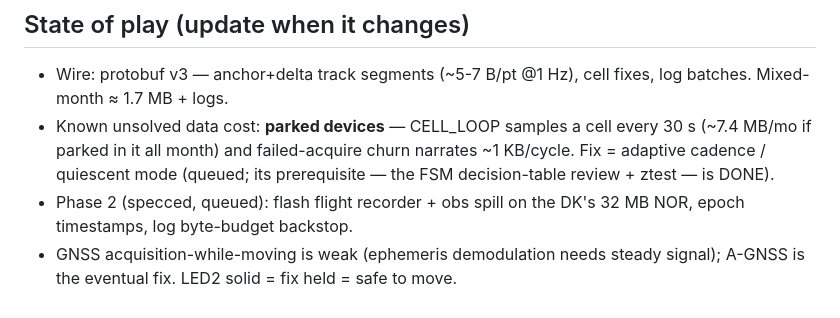
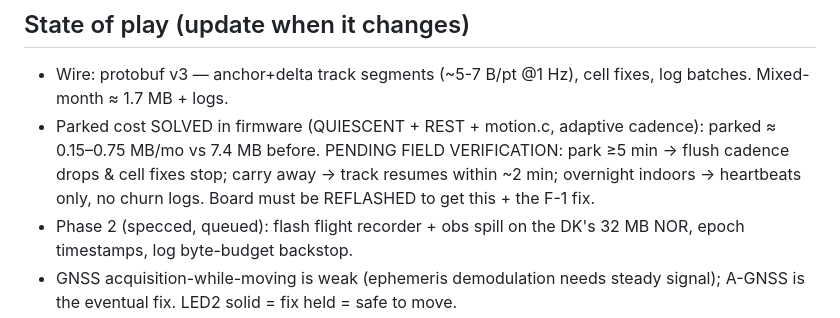
Before and after one commit to chgpalmer/nrf9151-tracker, a Markdown page: CLAUDE.md, the part around the change. GitHub-like rendering.

Commit message:
CLAUDE.md: adaptive cadence landed; field verification pending
Co-Authored-By: Claude Fable 5 <noreply@anthropic.com>

```diff
--- a/CLAUDE.md
+++ b/CLAUDE.md
@@ -55,10 +55,11 @@ module pins have no wheels for newer Pythons; 26.04 breaks `make setup-zephyr`).
 ## State of play (update when it changes)
 - Wire: protobuf v3 — anchor+delta track segments (~5-7 B/pt @1 Hz), cell
   fixes, log batches. Mixed-month ≈ 1.7 MB + logs.
-- Known unsolved data cost: **parked devices** — CELL_LOOP samples a cell
-  every 30 s (~7.4 MB/mo if parked in it all month) and failed-acquire churn
-  narrates ~1 KB/cycle. Fix = adaptive cadence / quiescent mode (queued; its
-  prerequisite — the FSM decision-table review + ztest — is DONE).
+- Parked cost SOLVED in firmware (QUIESCENT + REST + motion.c, adaptive
+  cadence): parked ≈ 0.15–0.75 MB/mo vs 7.4 MB before. PENDING FIELD
+  VERIFICATION: park ≥5 min → flush cadence drops & cell fixes stop; carry
+  away → track resumes within ~2 min; overnight indoors → heartbeats only,
+  no churn logs. Board must be REFLASHED to get this + the F-1 fix.
 - Phase 2 (specced, queued): flash flight recorder + obs spill on the DK's
   32 MB NOR, epoch timestamps, log byte-budget backstop.
 - GNSS acquisition-while-moving is weak (ephemeris demodulation needs steady
```
